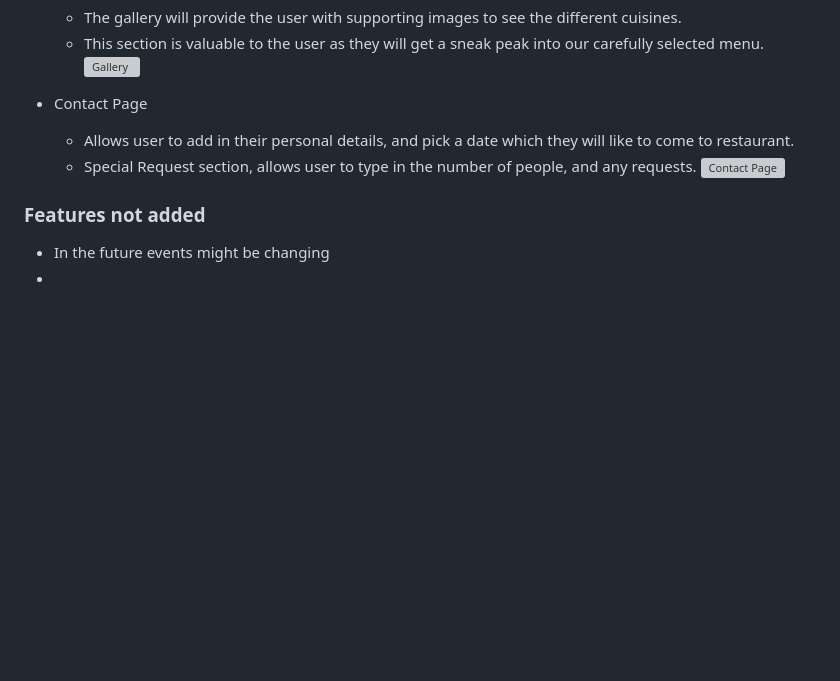
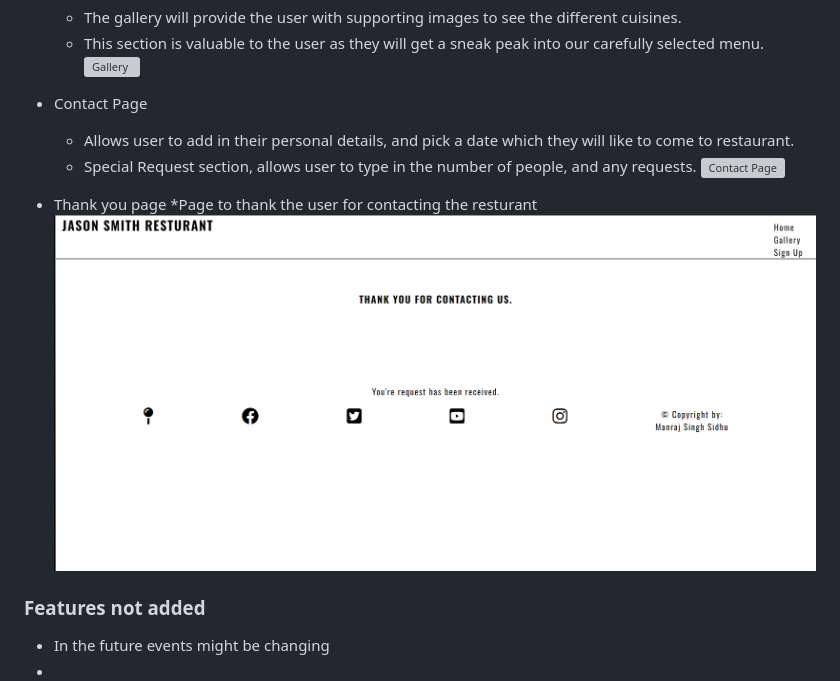
Before and after one commit to Manraj101/Project-1, a Markdown page: README.md, the part around one of its changes. Drawn GitHub-style; blank space fills up the shorter version; grey boxes are pictures that could not be loaded.

```diff
--- a/README.md
+++ b/README.md
@@ -100,6 +100,9 @@ There is a clear navigation system set up which will direct you to all three pag
 	* Special Request section, allows user to type in the number of people, and any requests.
 ![Contact Page](assets/images/contact.png)
 
+* Thank you page
+	*Page to thank the user for contacting the resturant
+  ![form-d](assets/imagess/form-d.png)
 ### Features not added
 * In the future events might be changing
 *
```
Also changed, not shown: other parts of README.md (+4 -0 lines).
